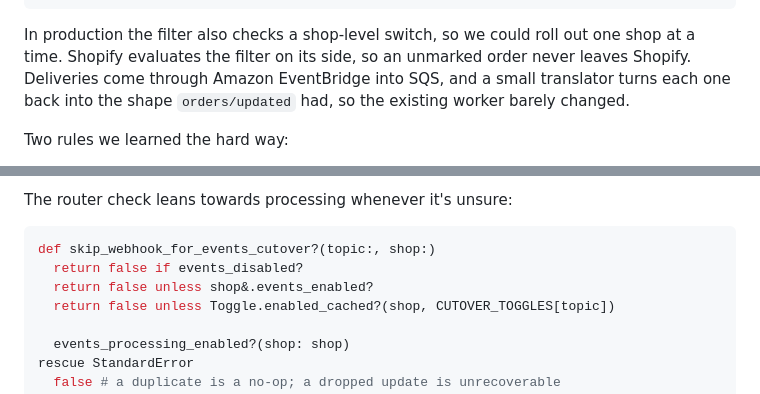
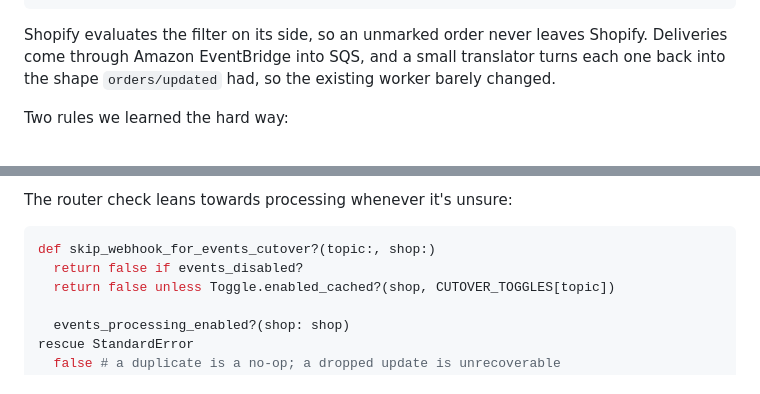
Before and after one commit to fluke/fluke.md, a Markdown page: src/posts/shopify-events-filters.md, 2 parts joined by grey strips. Rendered like a GitHub page.

Commit message:
Events post: drop the shop-level switch
Co-Authored-By: Claude Opus 5.5 <noreply@anthropic.com>

````diff
--- a/src/posts/shopify-events-filters.md
+++ b/src/posts/shopify-events-filters.md
@@ -58,7 +58,7 @@ query order_tracked($orderId: ID!) {
 query_filter = "order.customAttributes.key:'_tracked_by_stoq'"
 ```
 
-In production the filter also checks a shop-level switch, so we could roll out one shop at a time. Shopify evaluates the filter on its side, so an unmarked order never leaves Shopify. Deliveries come through Amazon EventBridge into SQS, and a small translator turns each one back into the shape `orders/updated` had, so the existing worker barely changed.
+Shopify evaluates the filter on its side, so an unmarked order never leaves Shopify. Deliveries come through Amazon EventBridge into SQS, and a small translator turns each one back into the shape `orders/updated` had, so the existing worker barely changed.
 
 Two rules we learned the hard way:
 
@@ -78,7 +78,6 @@ The router check leans towards processing whenever it's unsure:
 ```ruby
 def skip_webhook_for_events_cutover?(topic:, shop:)
   return false if events_disabled?
-  return false unless shop&.events_enabled?
   return false unless Toggle.enabled_cached?(shop, CUTOVER_TOGGLES[topic])
 
   events_processing_enabled?(shop: shop)
````
